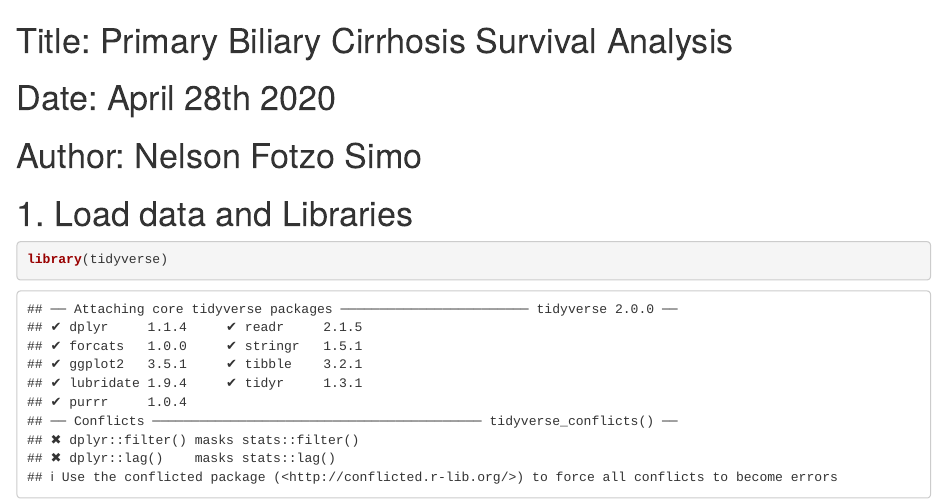
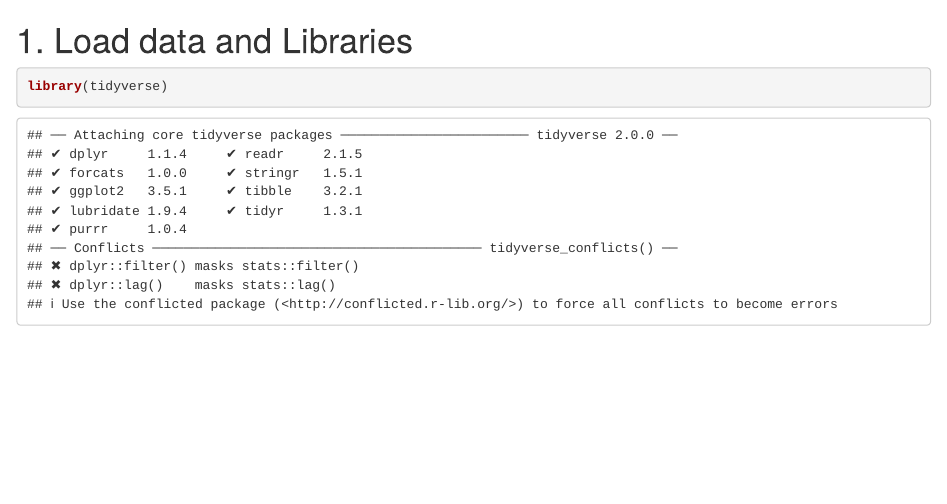
Before and after one commit to femtonelson/Mayo-Clinic-Primary-Biliary-Cirrhos-Survival-Analysisis, an R Markdown document (MCPBC.rmd): the page in a window 1100 px wide, from its top. Rendered offline with R 4.5, knitr and Pandoc, with nearby package versions; long lines of code are wrapped.

Commit message:
Update MCPBC.rmd

````diff
--- a/MCPBC.rmd
+++ b/MCPBC.rmd
@@ -1,9 +1,3 @@
-# Title: Primary Biliary Cirrhosis Survival Analysis
-# Date: April 28th 2020
-# Author: Nelson Fotzo Simo
-
-
-
 # 1. Load data and Libraries
 
 ```{r}
````
